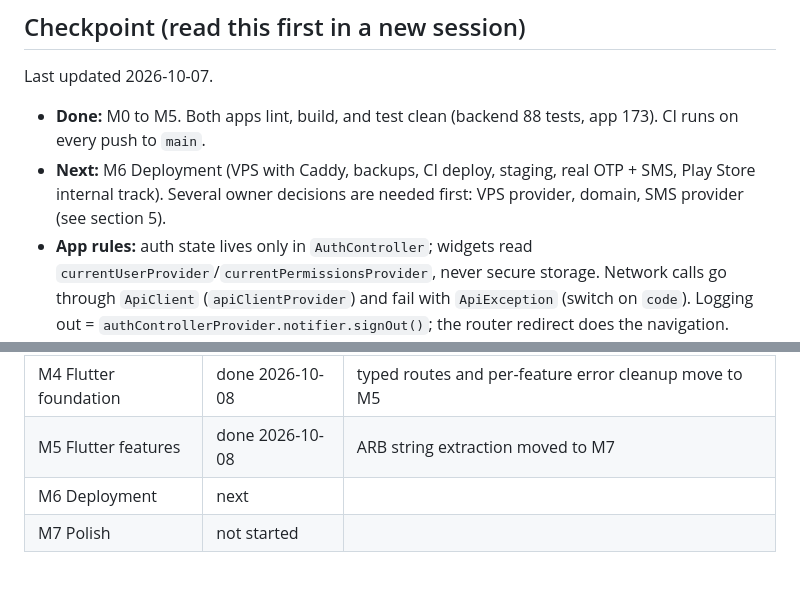
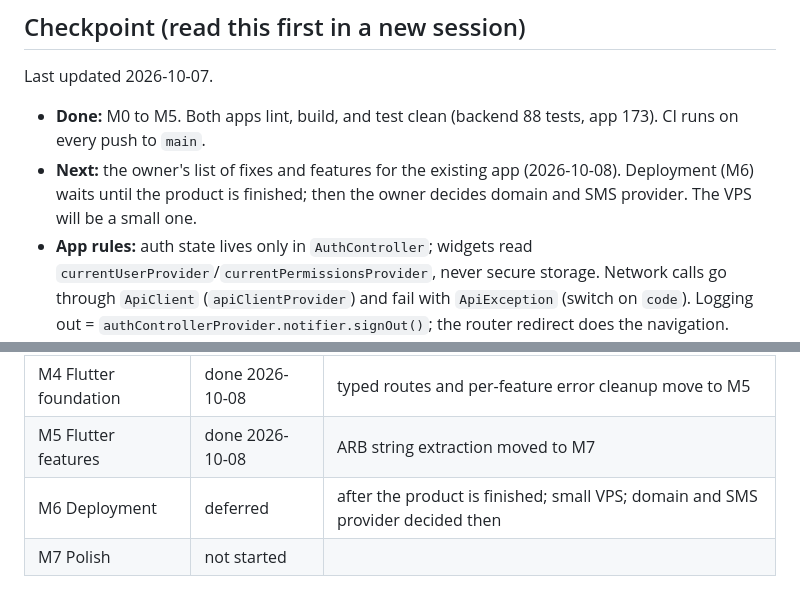
Before and after one commit to DroidNova/masjid-management-system, a Markdown page: docs/IMPROVEMENT_PLAN.md, 2 parts joined by grey strips. GitHub-like rendering.

Commit message:
Plan: defer deployment until the product is finished
Co-Authored-By: Claude Opus 5.5 <noreply@anthropic.com>

```diff
--- a/docs/IMPROVEMENT_PLAN.md
+++ b/docs/IMPROVEMENT_PLAN.md
@@ -9,7 +9,7 @@ Update the checkboxes and the status table as work lands.
 Last updated 2026-10-07.
 
 - **Done:** M0 to M5. Both apps lint, build, and test clean (backend 88 tests, app 173). CI runs on every push to `main`.
-- **Next:** M6 Deployment (VPS with Caddy, backups, CI deploy, staging, real OTP + SMS, Play Store internal track). Several owner decisions are needed first: VPS provider, domain, SMS provider (see section 5).
+- **Next:** the owner's list of fixes and features for the existing app (2026-10-08). Deployment (M6) waits until the product is finished; then the owner decides domain and SMS provider. The VPS will be a small one.
 - **App rules:** auth state lives only in `AuthController`; widgets read `currentUserProvider`/`currentPermissionsProvider`, never secure storage. Network calls go through `ApiClient` (`apiClientProvider`) and fail with `ApiException` (switch on `code`). Logging out = `authControllerProvider.notifier.signOut()`; the router redirect does the navigation.
 - **Money rule:** amounts are Decimal in the database and in all arithmetic (`src/common/money.ts`); convert to numbers only in responses. Finance totals come only from `FinanceCalculator`. Every money or membership change writes an `AuditLog` entry in the same transaction.
 - **Access rule:** who can do what lives only in `masjid-core/src/access/permissions.ts`. Every route needs `@RequirePermissions`; the app reads `user.permissions`. Three role decisions await owner confirmation (see section 1).
@@ -309,5 +309,5 @@ Still open:
 | M3 Backend structure | done 2026-10-08 | pagination envelope and salary error codes deferred to M4/M5 |
 | M4 Flutter foundation | done 2026-10-08 | typed routes and per-feature error cleanup move to M5 |
 | M5 Flutter features | done 2026-10-08 | ARB string extraction moved to M7 |
-| M6 Deployment | next | |
+| M6 Deployment | deferred | after the product is finished; small VPS; domain and SMS provider decided then |
 | M7 Polish | not started | |
```
